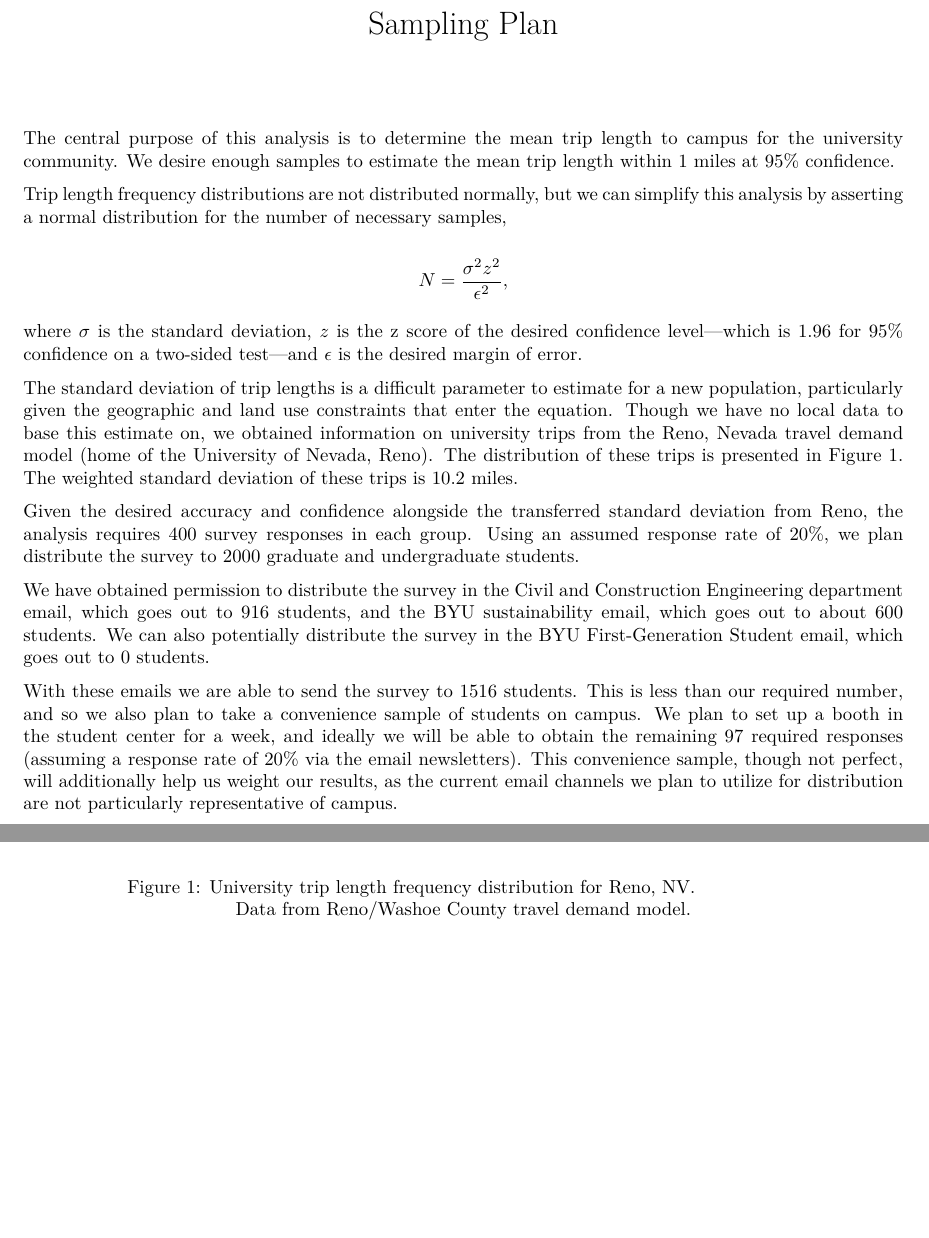
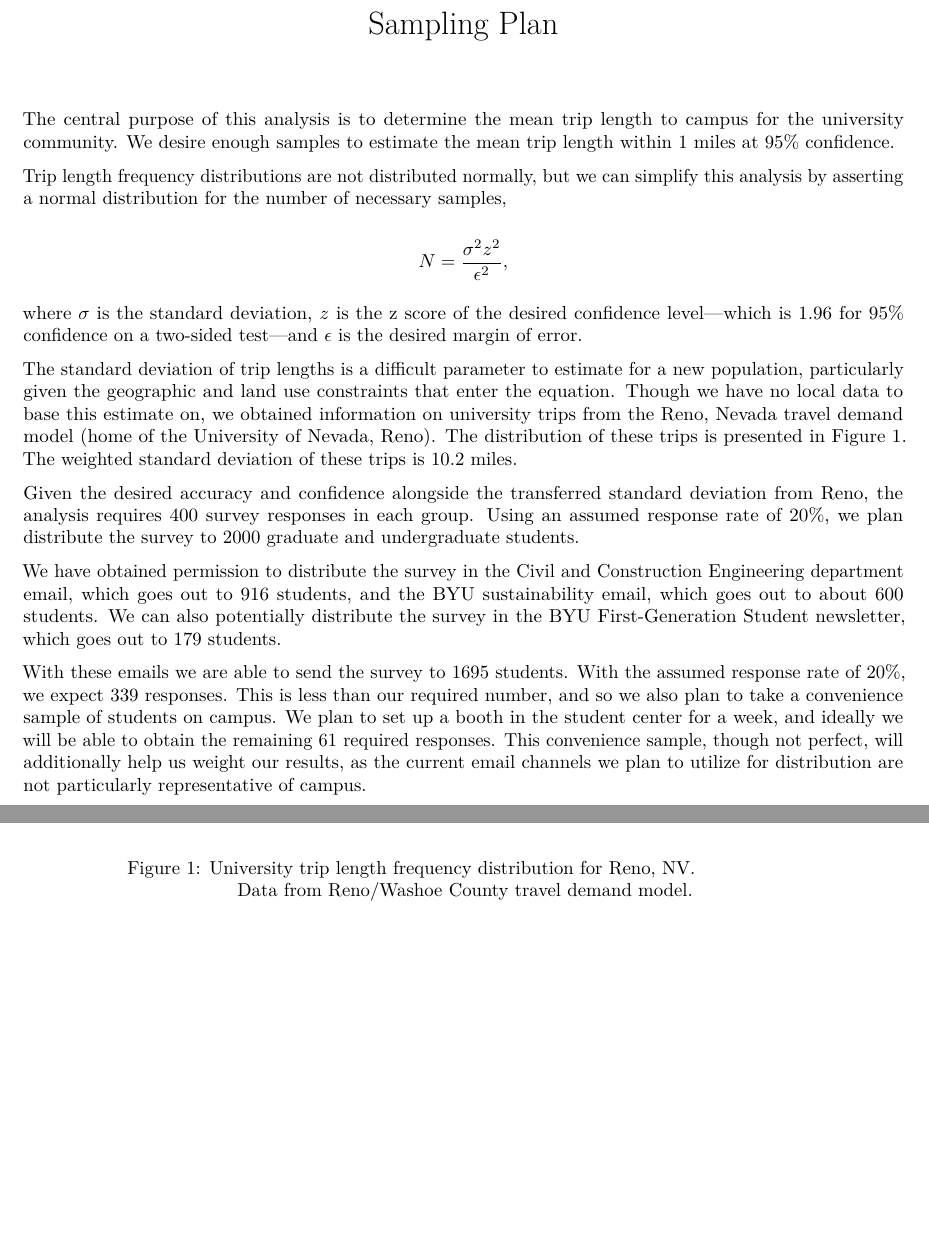
Before and after one commit to byu-transpolab/baseline-transportation-survey, an R Markdown document (R/sampling_plan.Rmd): two parts of pages 1 and 2 of 2, joined at a grey line, cut so that both start at the same text. The pictures show the output file R/sampling_plan.pdf that the author committed with the source.

Commit message:
update sampling plan

```diff
--- a/R/sampling_plan.Rmd
+++ b/R/sampling_plan.Rmd
@@ -48,9 +48,9 @@ The standard deviation of trip lengths is a difficult parameter to estimate for
 
 Given the desired accuracy and confidence alongside the transferred standard deviation from Reno, the analysis requires `r (n = num_responses(sd, z, error) %>% ceiling())` survey responses in each group. Using an assumed response rate of `r paste0(response_rate*100, "%")`, we plan distribute the survey to `r (tot = (n/response_rate) %>% ceiling())` graduate and undergraduate students.
 
-We have obtained permission to distribute the survey in the Civil and Construction Engineering department email, which goes out to `r cce` students, and the BYU sustainability email, which goes out to about `r sustainability` students. We can also potentially distribute the survey in the BYU First-Generation Student email, which goes out to `r gen1` students.
+We have obtained permission to distribute the survey in the Civil and Construction Engineering department email, which goes out to `r cce` students, and the BYU sustainability email, which goes out to about `r sustainability` students. We can also potentially distribute the survey in the BYU First-Generation Student newsletter, which goes out to `r gen1` students.
 
-With these emails we are able to send the survey to `r (email = cce + sustainability + gen1)` students. This is less than our required number, and so we also plan to take a convenience sample of students on campus. We plan to set up a booth in the student center for a week, and ideally we will be able to obtain the remaining `r ((tot-email)*response_rate) %>% ceiling()` required responses (assuming a response rate of `r paste0(response_rate*100, "%")` via the email newsletters). This convenience sample, though not perfect, will additionally help us weight our results, as the current email channels we plan to utilize for distribution are not particularly representative of campus.
+With these emails we are able to send the survey to `r (email = cce + sustainability + gen1)` students. With the assumed response rate of `r paste0(response_rate*100, "%")`, we expect `r (email*response_rate) %>% ceiling()` responses. This is less than our required number, and so we also plan to take a convenience sample of students on campus. We plan to set up a booth in the student center for a week, and ideally we will be able to obtain the remaining `r ((tot-email)*response_rate) %>% ceiling()` required responses. This convenience sample, though not perfect, will additionally help us weight our results, as the current email channels we plan to utilize for distribution are not particularly representative of campus.
 
 \begin{figure}
   \includegraphics{reno.jpg}
```
Also changed, not shown: R/sampling_plan.pdf, R/sampling_plan.Rmd (2 more changed lines).
